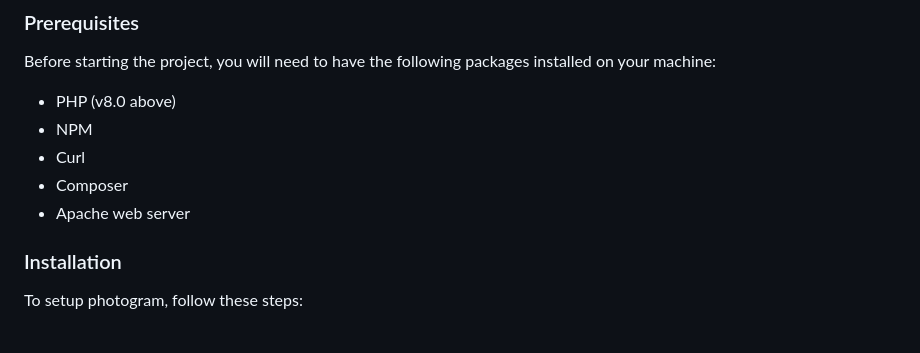
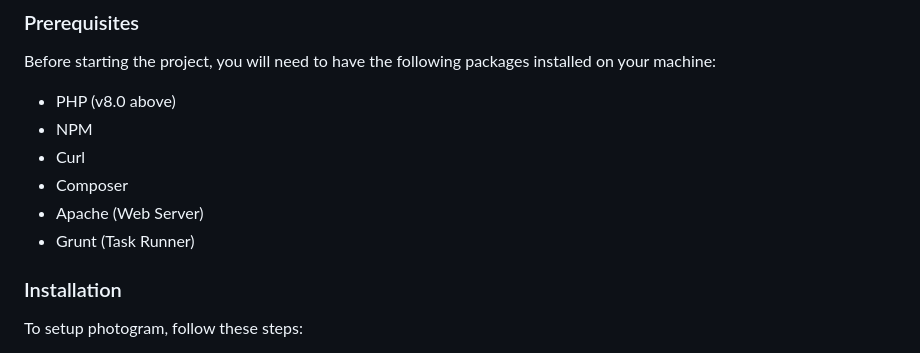
Before and after one commit to henry-jacq/photogram-mongodb, a Markdown page: README.md, the part around the change. GitHub-like rendering.

```diff
--- a/README.md
+++ b/README.md
@@ -22,7 +22,8 @@ Before starting the project, you will need to have the following packages instal
 - NPM
 - Curl
 - Composer
-- Apache web server
+- Apache (Web Server)
+- Grunt (Task Runner)
 
 ### Installation
 
```
